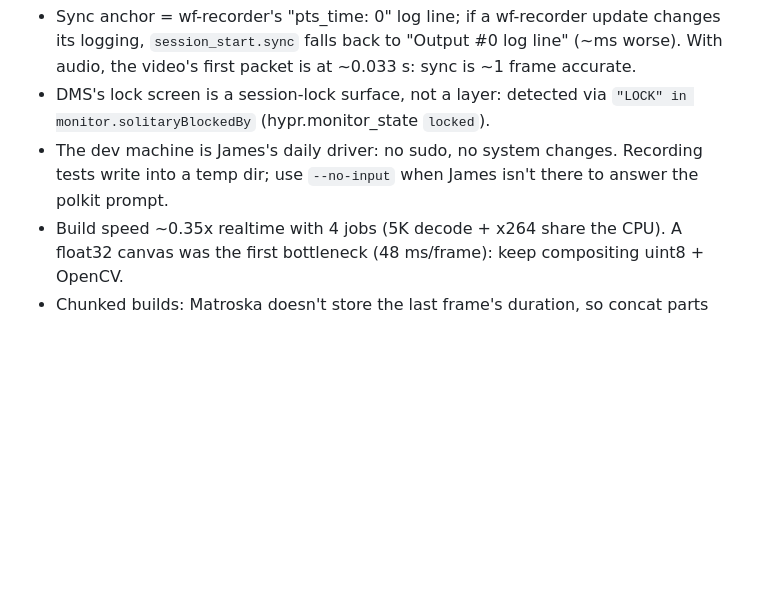
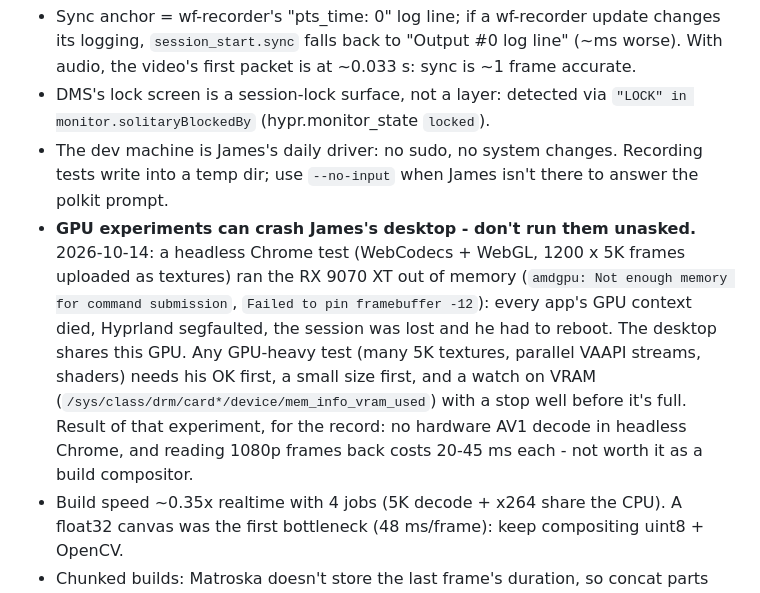
Before and after one commit to jamesashton20/pugrec, a Markdown page: CLAUDE.md, the part around the change. Drawn GitHub-style; blank space fills up the shorter version.

Commit message:
docs: GPU experiments can crash the desktop - a lesson, written down
A headless Chrome experiment (is Chrome usable as the build compositor?)
uploaded 1200 5K frames as WebGL textures and ran the desktop's GPU out
of memory: amdgpu could no longer pin the framebuffer, every app's GPU
context died, Hyprland segfaulted and James lost his session and had to
reboot. The desktop shares the GPU, so GPU-heavy tests need his OK, a
small size first and a VRAM watch. The experiment's finding is recorded
too (no hardware AV1 decode headless, 20-45 ms per frame readback): not
worth pursuing.

Co-Authored-By: Claude Opus 5.5 (1M context) <noreply@anthropic.com>

```diff
--- a/CLAUDE.md
+++ b/CLAUDE.md
@@ -75,6 +75,15 @@ James's rule (2026-10-13): **commit little and often.**
   `"LOCK" in monitor.solitaryBlockedBy` (hypr.monitor_state `locked`).
 - The dev machine is James's daily driver: no sudo, no system changes. Recording tests
   write into a temp dir; use `--no-input` when James isn't there to answer the polkit prompt.
+- **GPU experiments can crash James's desktop - don't run them unasked.** 2026-10-14: a headless
+  Chrome test (WebCodecs + WebGL, 1200 x 5K frames uploaded as textures) ran the RX 9070 XT out of
+  memory (`amdgpu: Not enough memory for command submission`, `Failed to pin framebuffer -12`):
+  every app's GPU context died, Hyprland segfaulted, the session was lost and he had to reboot.
+  The desktop shares this GPU. Any GPU-heavy test (many 5K textures, parallel VAAPI streams,
+  shaders) needs his OK first, a small size first, and a watch on VRAM
+  (`/sys/class/drm/card*/device/mem_info_vram_used`) with a stop well before it's full.
+  Result of that experiment, for the record: no hardware AV1 decode in headless Chrome, and
+  reading 1080p frames back costs 20-45 ms each - not worth it as a build compositor.
 - Build speed ~0.35x realtime with 4 jobs (5K decode + x264 share the CPU). A float32 canvas was
   the first bottleneck (48 ms/frame): keep compositing uint8 + OpenCV.
 - Chunked builds: Matroska doesn't store the last frame's duration, so concat parts carry an
```
